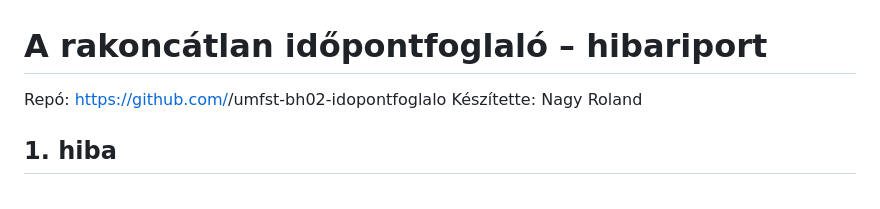
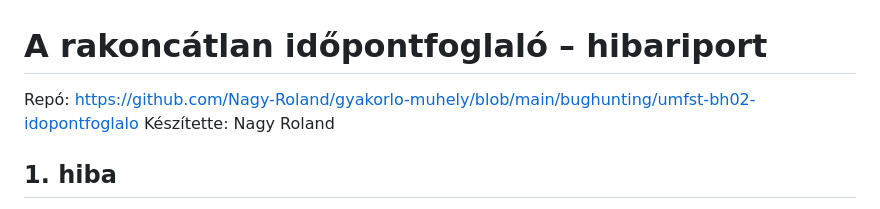
Before and after one commit to Nagy-Roland/gyakorlo-muhely, a Markdown page: bughunting/umfst-bh02-idopontfoglalo/RIPORT.md, the part around the change. Rendered like a GitHub page.

Commit message:
f
Updated repository link to point to the correct GitHub location.

```diff
--- a/bughunting/umfst-bh02-idopontfoglalo/RIPORT.md
+++ b/bughunting/umfst-bh02-idopontfoglalo/RIPORT.md
@@ -1,6 +1,6 @@
 # A rakoncátlan időpontfoglaló – hibariport
 
-Repó: https://github.com/<felhasznalo>/umfst-bh02-idopontfoglalo
+Repó: https://github.com/Nagy-Roland/gyakorlo-muhely/blob/main/bughunting/umfst-bh02-idopontfoglalo
 Készítette: Nagy Roland
 
 
```
